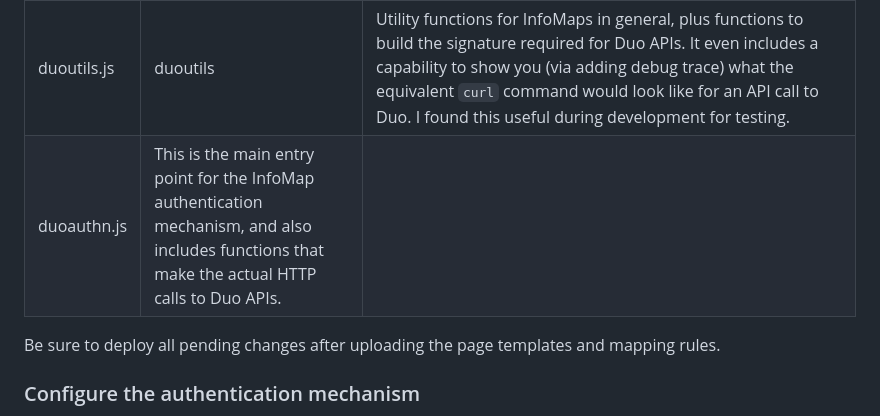
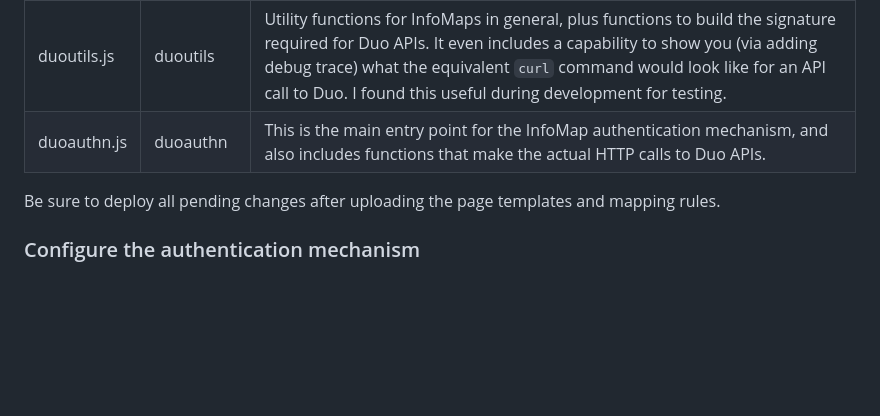
Before and after one commit to sbweeden/blog_assets, a Markdown page: isva_duo/readme.md, the part around the change. Rendered like a GitHub page; blank space fills up the shorter version.

```diff
--- a/isva_duo/readme.md
+++ b/isva_duo/readme.md
@@ -48,7 +48,7 @@ The mapping rules should be uploaded under AAC -> Mapping Rules, following the n
 | kjur.js | KJUR | This is open source - the [jsrsasign](https://github.com/kjur/jsrsasign) library, and comments to that effect are included in the file. It provides the HmacSha512 implementation used to sign parameters and include in the Authorization header used in Duo API calls. You may wish to refresh this library from time to time, but note there is some custom javascript at the top of the mapping rule that I have included to allow the rule to load into ISVA as it is a restricted Javascript environment and doesn't have all the same global environment attributes as a browser or Node.JS.  |
 | duovars.js | duovars | Edit this file and include your own Duo application variables for the `Integration key`, `Secret key`, and `API hostname`. There is another configuration object in this file that you might wish to fine-tune called `duoConfig`. There are comprehensive comments in the file on what the parameters are, and how they influence the authentication experience. |
 | duoutils.js | duoutils | Utility functions for InfoMaps in general, plus functions to build the signature required for Duo APIs. It even includes a capability to show you (via adding debug trace) what the equivalent `curl` command would look like for an API call to Duo. I found this useful during development for testing. |
-| duoauthn.js | This is the main entry point for the InfoMap authentication mechanism, and also includes functions that make the actual HTTP calls to Duo APIs. |
+| duoauthn.js | duoauthn | This is the main entry point for the InfoMap authentication mechanism, and also includes functions that make the actual HTTP calls to Duo APIs. |
 
 Be sure to deploy all pending changes after uploading the page templates and mapping rules.
 
```
